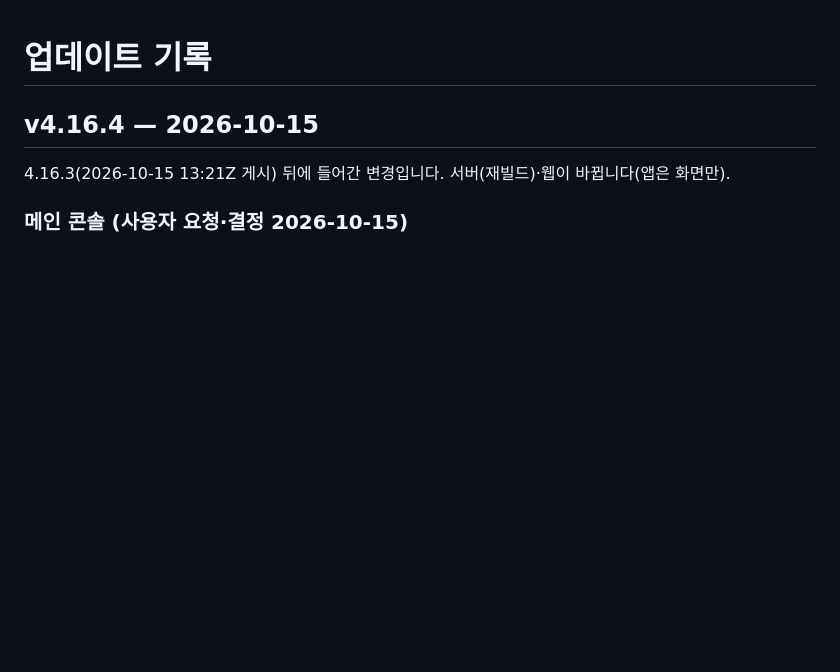
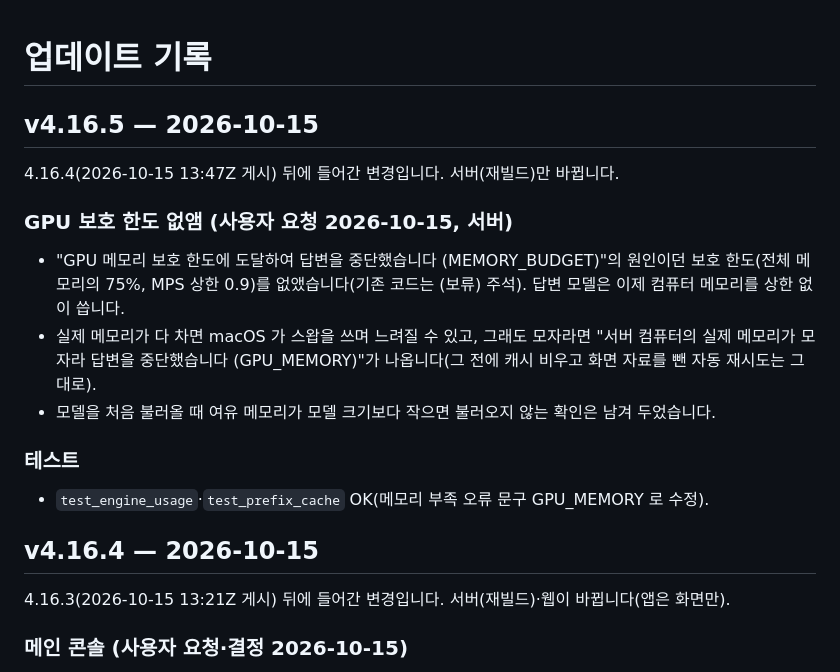
Before and after one commit to mango222211/alpha-downloads, a Markdown page: CHANGELOG.md, the part around the change. GitHub-like rendering; blank space fills up the shorter version.

Commit message:
Update changelog for 4.16.5

```diff
--- a/CHANGELOG.md
+++ b/CHANGELOG.md
@@ -1,4 +1,16 @@
 # 업데이트 기록
+
+## v4.16.5 — 2026-10-15
+
+4.16.4(2026-10-15 13:47Z 게시) 뒤에 들어간 변경입니다. 서버(재빌드)만 바뀝니다.
+
+### GPU 보호 한도 없앰 (사용자 요청 2026-10-15, 서버)
+- "GPU 메모리 보호 한도에 도달하여 답변을 중단했습니다 (MEMORY_BUDGET)"의 원인이던 보호 한도(전체 메모리의 75%, MPS 상한 0.9)를 없앴습니다(기존 코드는 (보류) 주석). 답변 모델은 이제 컴퓨터 메모리를 상한 없이 씁니다.
+- 실제 메모리가 다 차면 macOS 가 스왑을 쓰며 느려질 수 있고, 그래도 모자라면 "서버 컴퓨터의 실제 메모리가 모자라 답변을 중단했습니다 (GPU_MEMORY)"가 나옵니다(그 전에 캐시 비우고 화면 자료를 뺀 자동 재시도는 그대로).
+- 모델을 처음 불러올 때 여유 메모리가 모델 크기보다 작으면 불러오지 않는 확인은 남겨 두었습니다.
+
+### 테스트
+- `test_engine_usage`·`test_prefix_cache` OK(메모리 부족 오류 문구 GPU_MEMORY 로 수정).
 
 ## v4.16.4 — 2026-10-15
 
```
